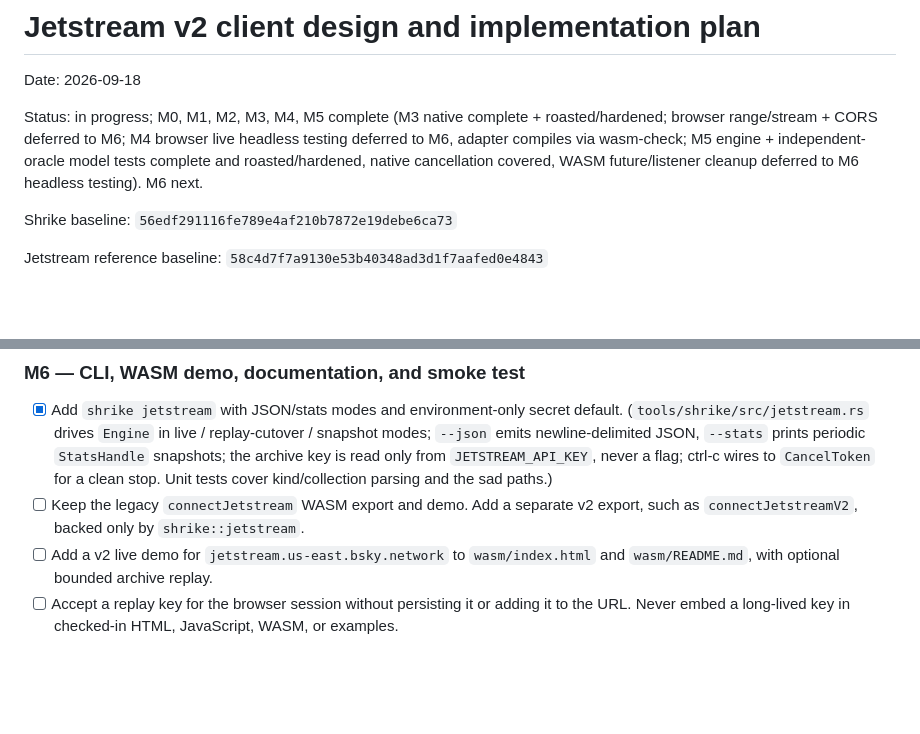
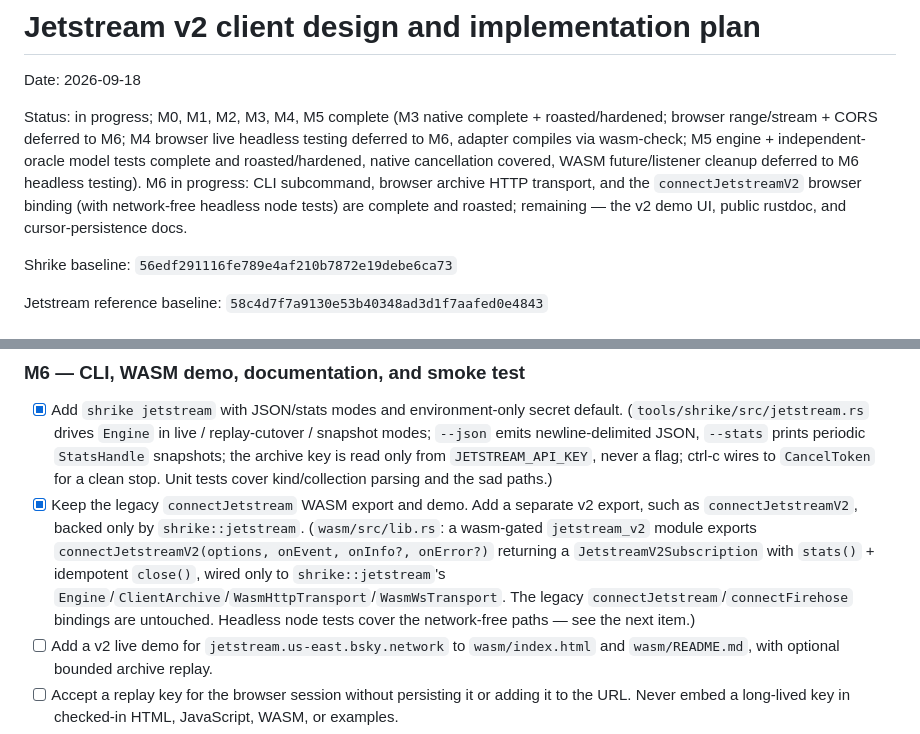
Before and after one commit to jcalabro/shrike, a Markdown page: plans/2026-09-18-jetstream-v2-client.md, 2 parts joined by grey strips. GitHub-like rendering; blank space fills up the shorter version.

Commit message:
docs: mark connectJetstreamV2 binding complete in M6 plan
Co-Authored-By: Claude <noreply@anthropic.com>

```diff
--- a/plans/2026-09-18-jetstream-v2-client.md
+++ b/plans/2026-09-18-jetstream-v2-client.md
@@ -2,7 +2,7 @@
 
 Date: 2026-09-18
 
-Status: in progress; M0, M1, M2, M3, M4, M5 complete (M3 native complete + roasted/hardened; browser range/stream + CORS deferred to M6; M4 browser live headless testing deferred to M6, adapter compiles via wasm-check; M5 engine + independent-oracle model tests complete and roasted/hardened, native cancellation covered, WASM future/listener cleanup deferred to M6 headless testing). M6 next.
+Status: in progress; M0, M1, M2, M3, M4, M5 complete (M3 native complete + roasted/hardened; browser range/stream + CORS deferred to M6; M4 browser live headless testing deferred to M6, adapter compiles via wasm-check; M5 engine + independent-oracle model tests complete and roasted/hardened, native cancellation covered, WASM future/listener cleanup deferred to M6 headless testing). M6 in progress: CLI subcommand, browser archive HTTP transport, and the `connectJetstreamV2` browser binding (with network-free headless node tests) are complete and roasted; remaining — the v2 demo UI, public rustdoc, and cursor-persistence docs.
 
 Shrike baseline: `56edf291116fe789e4af210b7872e19debe6ca73`
 
@@ -594,7 +594,7 @@ M5 notes: `engine.rs` adds an `Engine<A, W, D>` that joins the sealed-archive re
 ### M6 — CLI, WASM demo, documentation, and smoke test
 
 - [x] Add `shrike jetstream` with JSON/stats modes and environment-only secret default. (`tools/shrike/src/jetstream.rs` drives `Engine` in live / replay-cutover / snapshot modes; `--json` emits newline-delimited JSON, `--stats` prints periodic `StatsHandle` snapshots; the archive key is read only from `JETSTREAM_API_KEY`, never a flag; ctrl-c wires to `CancelToken` for a clean stop. Unit tests cover kind/collection parsing and the sad paths.)
-- [ ] Keep the legacy `connectJetstream` WASM export and demo. Add a separate v2 export, such as `connectJetstreamV2`, backed only by `shrike::jetstream`.
+- [x] Keep the legacy `connectJetstream` WASM export and demo. Add a separate v2 export, such as `connectJetstreamV2`, backed only by `shrike::jetstream`. (`wasm/src/lib.rs`: a wasm-gated `jetstream_v2` module exports `connectJetstreamV2(options, onEvent, onInfo?, onError?)` returning a `JetstreamV2Subscription` with `stats()` + idempotent `close()`, wired only to `shrike::jetstream`'s `Engine`/`ClientArchive`/`WasmHttpTransport`/`WasmWsTransport`. The legacy `connectJetstream`/`connectFirehose` bindings are untouched. Headless node tests cover the network-free paths — see the next item.)
 - [ ] Add a v2 live demo for `jetstream.us-east.bsky.network` to `wasm/index.html` and `wasm/README.md`, with optional bounded archive replay.
 - [ ] Accept a replay key for the browser session without persisting it or adding it to the URL. Never embed a long-lived key in checked-in HTML, JavaScript, WASM, or examples.
 - [ ] Show v2 sequence cursors, event kinds, replay/cutover progress, cancellation, clear errors, and compression fallback in the demo.
```
